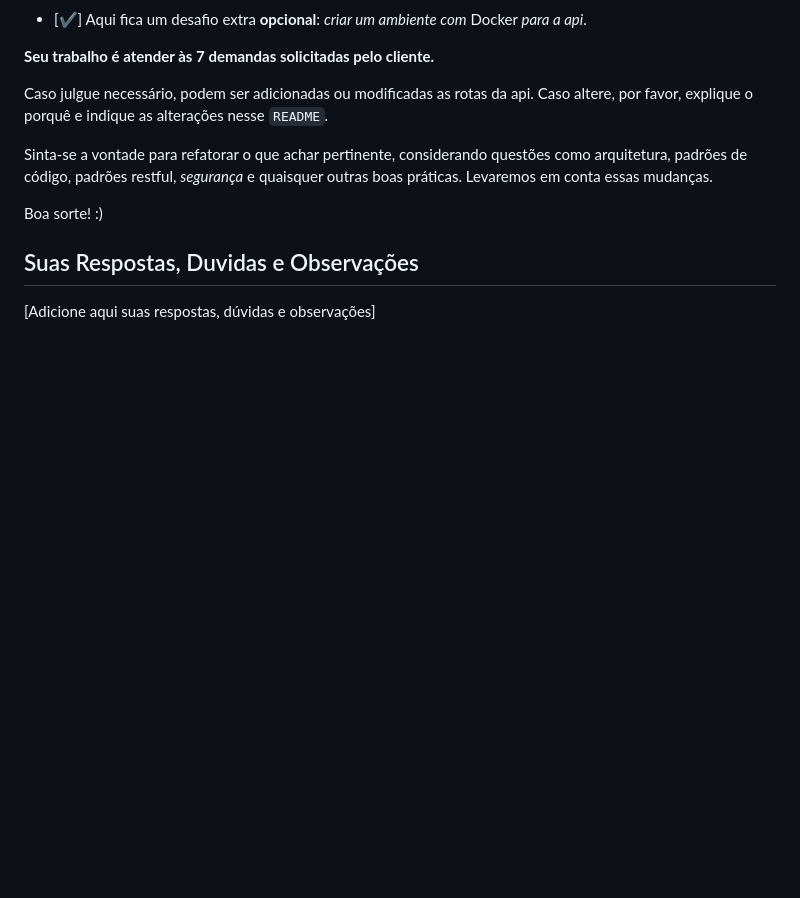
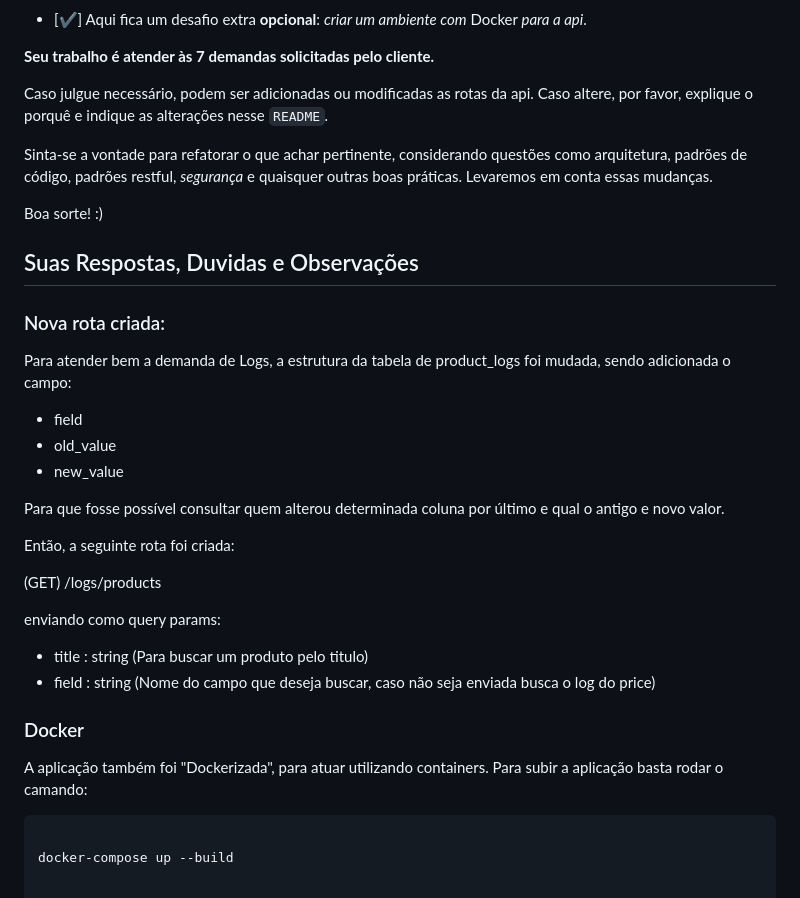
Before and after one commit to dilsoncampelo10/products_and_logs, a Markdown page: README.md, the part around the change. Drawn GitHub-style; blank space fills up the shorter version.

````diff
--- a/README.md
+++ b/README.md
@@ -79,4 +79,31 @@ Sinta-se a vontade para refatorar o que achar pertinente, considerando questões
 Boa sorte! :)
 
 ## Suas Respostas, Duvidas e Observações
-[Adicione  aqui suas respostas, dúvidas e observações]
+
+### Nova rota criada:
+
+Para atender bem a demanda de Logs, a estrutura da tabela de product_logs foi mudada, sendo adicionada o campo:
+
+- field
+- old_value
+- new_value
+
+Para que fosse possível consultar quem alterou determinada coluna por último e qual o antigo e novo valor.
+
+Então, a seguinte rota foi criada:
+
+(GET) /logs/products
+
+enviando como query params:
+
+- title : string (Para buscar um produto pelo titulo)
+- field : string (Nome do campo que deseja buscar, caso não seja enviada busca o log do price)
+
+
+### Docker
+
+A aplicação também foi "Dockerizada", para atuar utilizando containers. Para subir a aplicação basta rodar o camando:
+
+```bash
+
+docker-compose up --build
````
